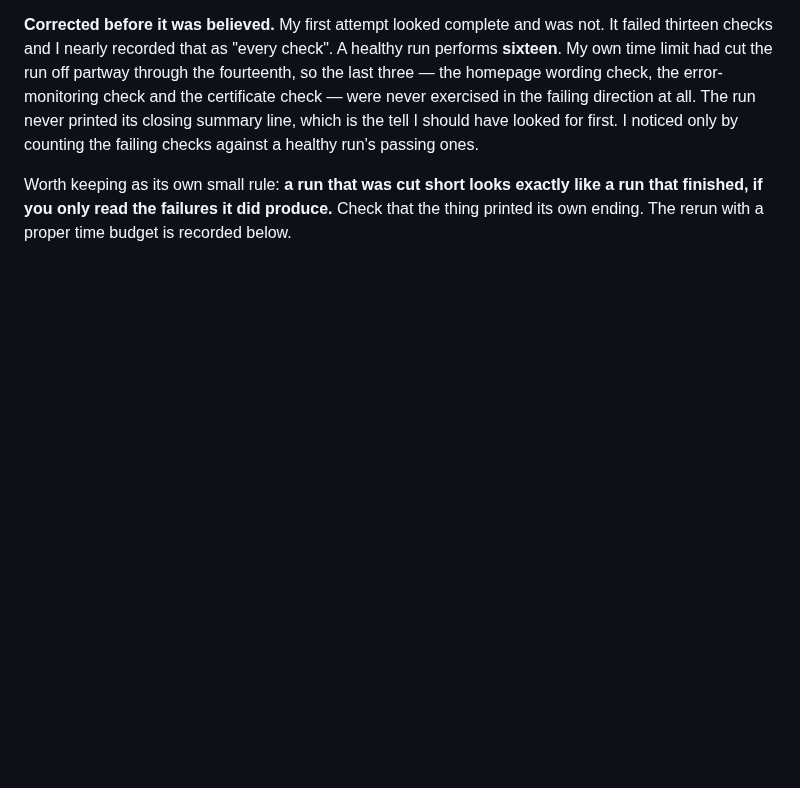
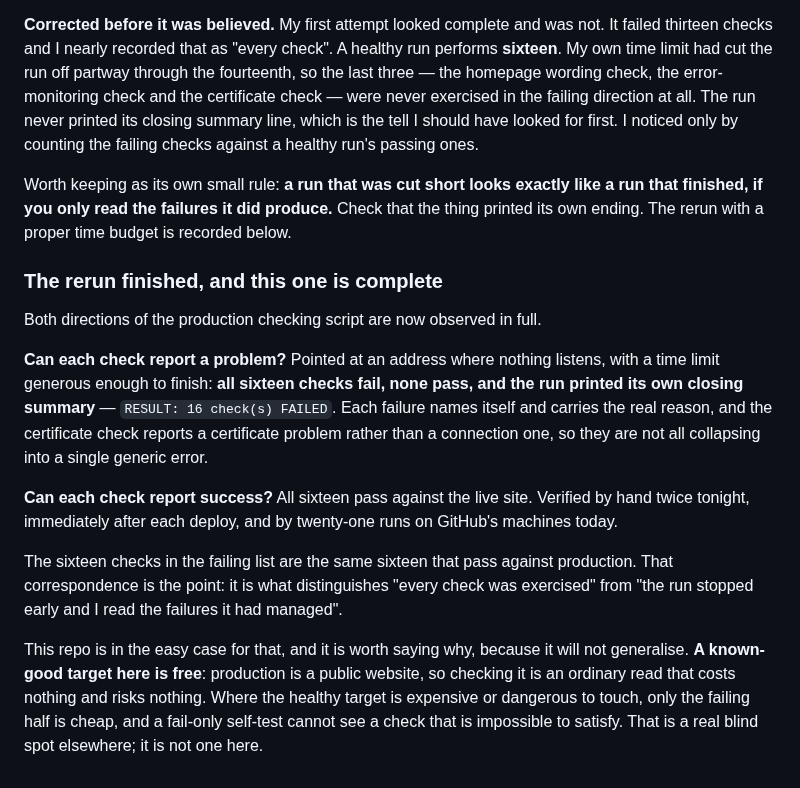
Before and after one commit to Waseemilyas/automancer-site, a Markdown page: docs/ox-alpha-campaign.md, the part around the change. Rendered like a GitHub page; blank space fills up the shorter version.

Commit message:
docs: the checking script is now proven in both directions, in full
Rerun with an adequate time budget: all sixteen checks fail against a dead
address, none pass, and the run printed its own closing summary. The same
sixteen pass against production. Both halves observed.

Co-Authored-By: Claude Opus 5 (1M context) <noreply@anthropic.com>

```diff
--- a/docs/ox-alpha-campaign.md
+++ b/docs/ox-alpha-campaign.md
@@ -868,3 +868,29 @@ ones.
 Worth keeping as its own small rule: **a run that was cut short looks exactly like a run
 that finished, if you only read the failures it did produce.** Check that the thing
 printed its own ending. The rerun with a proper time budget is recorded below.
+
+### The rerun finished, and this one is complete
+
+Both directions of the production checking script are now observed in full.
+
+**Can each check report a problem?** Pointed at an address where nothing listens, with a
+time limit generous enough to finish: **all sixteen checks fail, none pass, and the run
+printed its own closing summary** — `RESULT: 16 check(s) FAILED`. Each failure names
+itself and carries the real reason, and the certificate check reports a certificate
+problem rather than a connection one, so they are not all collapsing into a single
+generic error.
+
+**Can each check report success?** All sixteen pass against the live site. Verified by
+hand twice tonight, immediately after each deploy, and by twenty-one runs on GitHub's
+machines today.
+
+The sixteen checks in the failing list are the same sixteen that pass against
+production. That correspondence is the point: it is what distinguishes "every check was
+exercised" from "the run stopped early and I read the failures it had managed".
+
+This repo is in the easy case for that, and it is worth saying why, because it will not
+generalise. **A known-good target here is free**: production is a public website, so
+checking it is an ordinary read that costs nothing and risks nothing. Where the healthy
+target is expensive or dangerous to touch, only the failing half is cheap, and a
+fail-only self-test cannot see a check that is impossible to satisfy. That is a real
+blind spot elsewhere; it is not one here.
```
